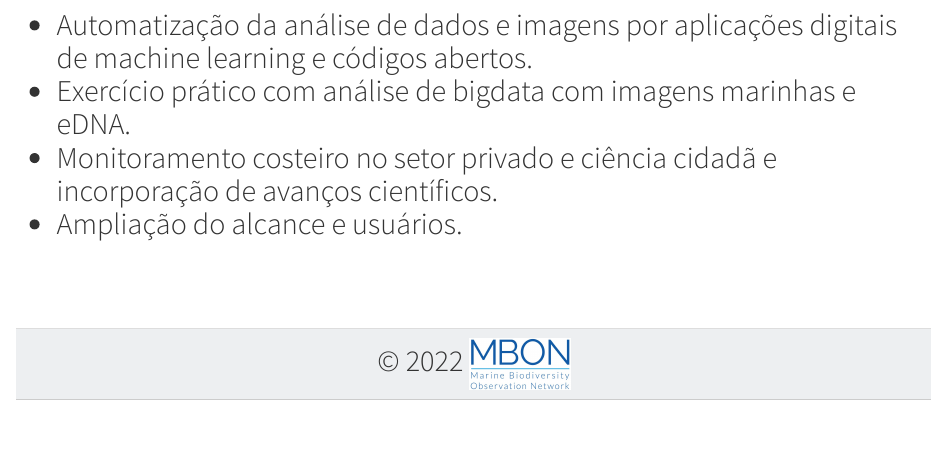
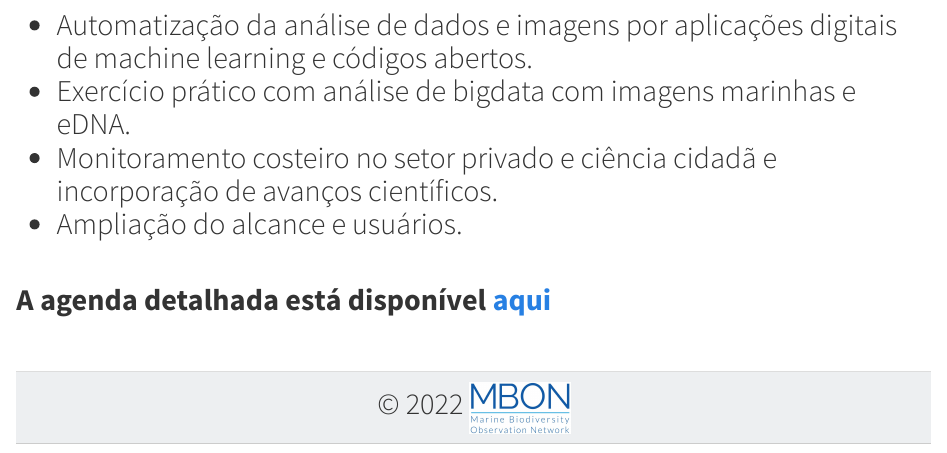
Before and after one commit to eqmh/Ocean_Data_Bootcamp, an R Markdown document (programs.Rmd): the page in a window 1100 px wide, from 1260 px down. Rendered offline with R 4.5, knitr and Pandoc, with nearby package versions.

Commit message:
addded detailed agenda

```diff
--- a/programs.Rmd
+++ b/programs.Rmd
@@ -49,6 +49,8 @@ knitr::opts_chunk$set(echo = F, message = F, warning = F)
 -   Monitoramento costeiro no setor privado e ciência cidadã e incorporação de avanços científicos.
 -   Ampliação do alcance e usuários. <br> <br>
 
+**A agenda detalhada está disponível [aqui](OceanDataBootcamp_Agenda.pdf)**
+
 <h2>
 
 </body>
```
Also changed, not shown: OceanDataBootcamp_Agenda.pdf (added), programs.Rmd (2 more changed lines), 4 other files.
